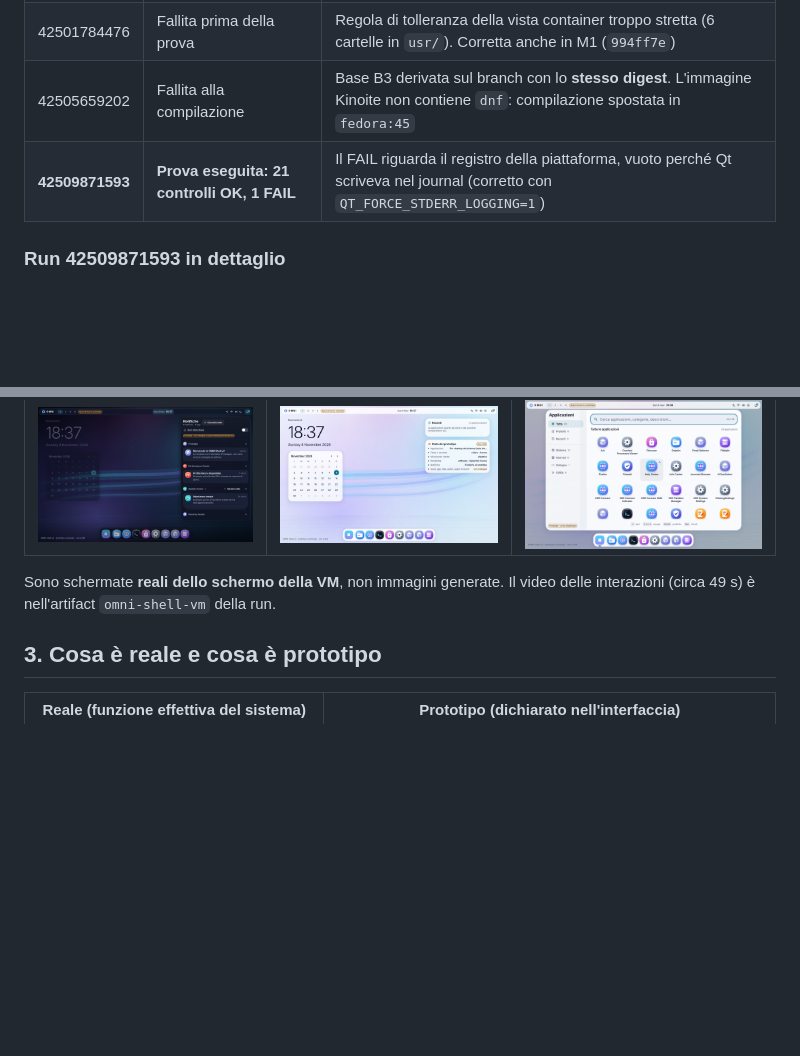
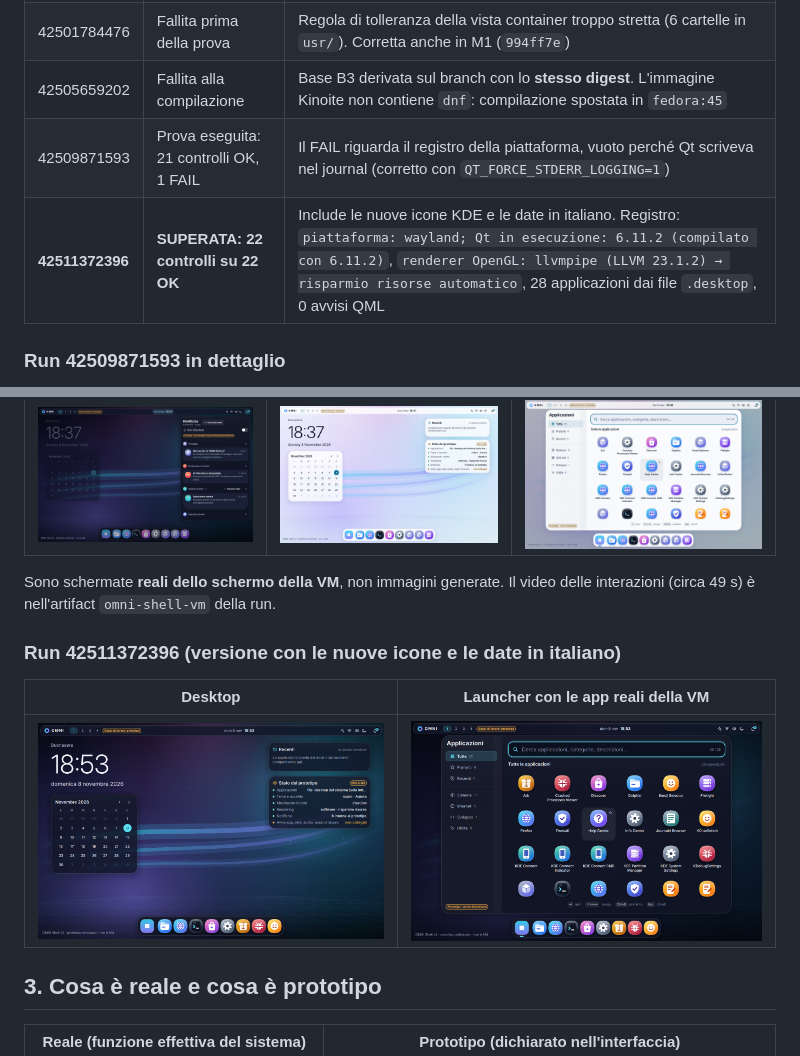
Before and after one commit to andrew14420100/OMNI-OS, a Markdown page: docs/12-ui/integrazione-vm.md, 2 parts joined by grey strips. GitHub-like rendering; pictures changed too: docs/12-ui/img/vm-reale-desktop-dark-run42511372396.png (added), docs/12-ui/img/vm-reale-launcher-dark-run42511372396.png (added); blank space fills up the shorter version.

Commit message:
docs(ui): integrazione in VM superata (run 42511372396, 22/22)
Co-Authored-By: Claude Opus 5.5 <noreply@anthropic.com>
Claude-Session: https://claude.ai/code/session_01GBUGbqBgNbjPrE2uX4FZ2X

```diff
--- a/docs/12-ui/integrazione-vm.md
+++ b/docs/12-ui/integrazione-vm.md
@@ -24,7 +24,8 @@
 | 42500867550 | Fallita prima della prova | La cache della base B3 è legata al branch M1. Aggiunta la derivazione verificata sul branch |
 | 42501784476 | Fallita prima della prova | Regola di tolleranza della vista container troppo stretta (6 cartelle in `usr/`). Corretta anche in M1 (`994ff7e`) |
 | 42505659202 | Fallita alla compilazione | Base B3 derivata sul branch con lo **stesso digest**. L'immagine Kinoite non contiene `dnf`: compilazione spostata in `fedora:45` |
-| **42509871593** | **Prova eseguita: 21 controlli OK, 1 FAIL** | Il FAIL riguarda il registro della piattaforma, vuoto perché Qt scriveva nel journal (corretto con `QT_FORCE_STDERR_LOGGING=1`) |
+| 42509871593 | Prova eseguita: 21 controlli OK, 1 FAIL | Il FAIL riguarda il registro della piattaforma, vuoto perché Qt scriveva nel journal (corretto con `QT_FORCE_STDERR_LOGGING=1`) |
+| **42511372396** | **SUPERATA: 22 controlli su 22 OK** | Include le nuove icone KDE e le date in italiano. Registro: `piattaforma: wayland; Qt in esecuzione: 6.11.2 (compilato con 6.11.2)`, `renderer OpenGL: llvmpipe (LLVM 23.1.2) → risparmio risorse automatico`, 28 applicazioni dai file `.desktop`, 0 avvisi QML |
 
 ### Run 42509871593 in dettaglio
 
@@ -48,6 +49,12 @@
 
 Sono schermate **reali dello schermo della VM**, non immagini generate. Il video delle interazioni (circa 49 s) è nell'artifact `omni-shell-vm` della run.
 
+### Run 42511372396 (versione con le nuove icone e le date in italiano)
+
+| Desktop | Launcher con le app reali della VM |
+|---|---|
+| ![](img/vm-reale-desktop-dark-run42511372396.png) | ![](img/vm-reale-launcher-dark-run42511372396.png) |
+
 ## 3. Cosa è reale e cosa è prototipo
 
 | Reale (funzione effettiva del sistema) | Prototipo (dichiarato nell'interfaccia) |
```
